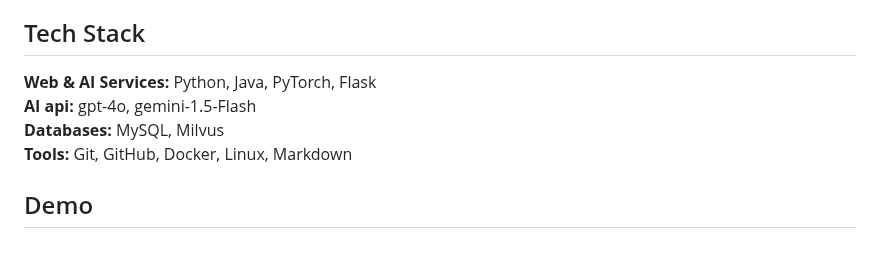
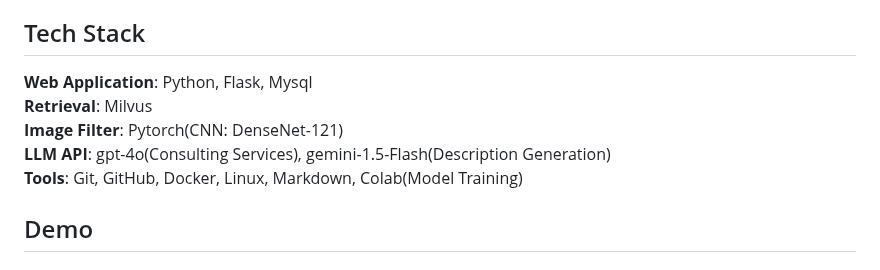
Before and after one commit to Hann-Fu/Fashion-Consulting, a Markdown page: README.md, the part around the change. Drawn GitHub-style.

```diff
--- a/README.md
+++ b/README.md
@@ -7,10 +7,11 @@ Welcome to the **Fashion Consulting** project! This repository showcases an end-
 
 
 ## Tech Stack
-**Web & AI Services:** Python, Java, PyTorch, Flask
-**AI api:** gpt-4o, gemini-1.5-Flash
-**Databases:** MySQL, Milvus
-**Tools:** Git, GitHub, Docker, Linux, Markdown
+**Web Application**: Python, Flask, Mysql
+**Retrieval**: Milvus
+**Image Filter**: Pytorch(CNN: DenseNet-121)
+**LLM API**: gpt-4o(Consulting Services), gemini-1.5-Flash(Description Generation)
+ **Tools**: Git, GitHub, Docker, Linux, Markdown, Colab(Model Training)
 
 ## Demo
 
```
